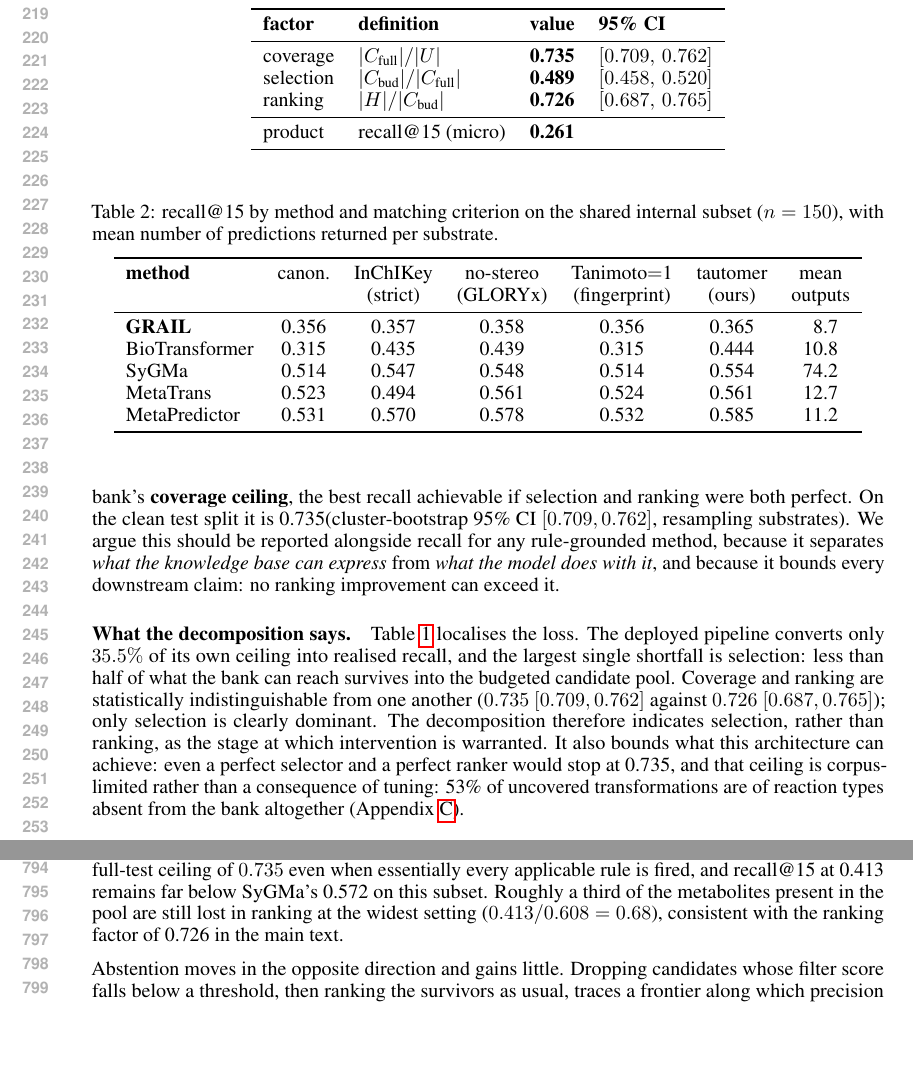
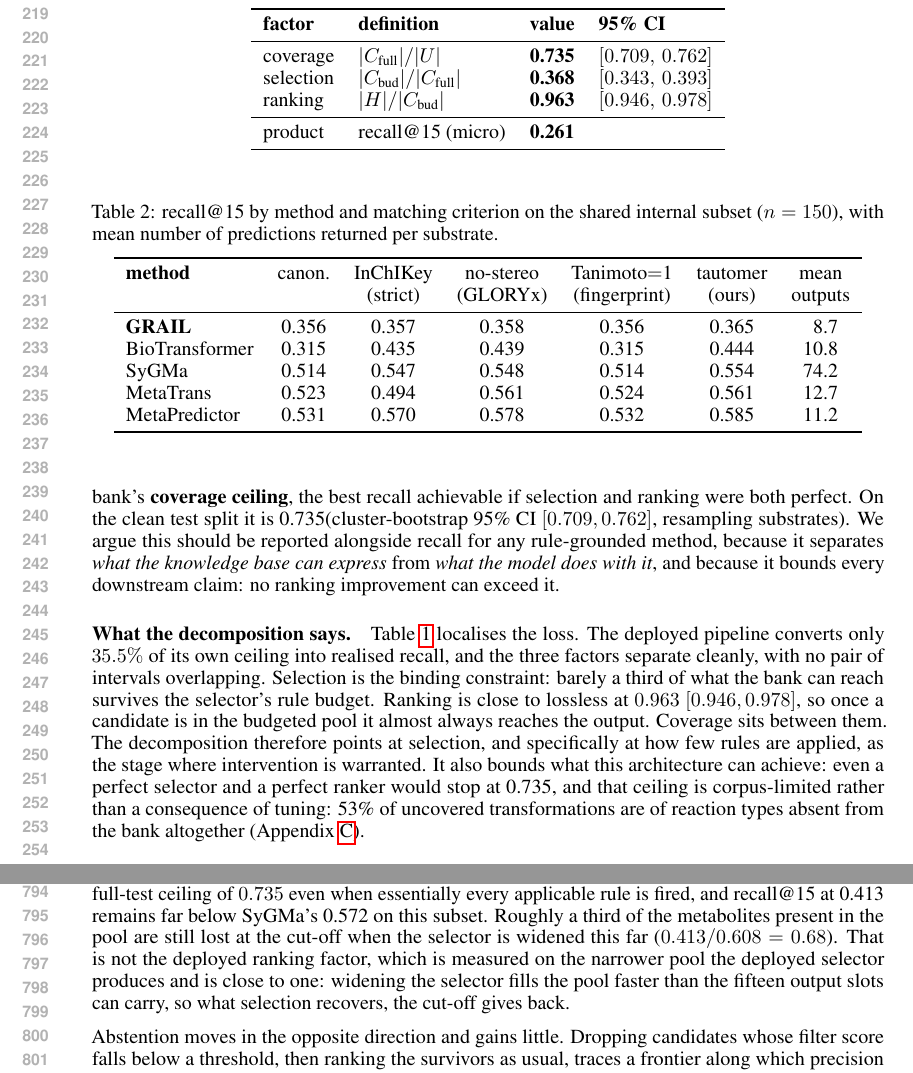
Before and after one commit to doctawho42/GRAIL, a LaTeX paper (paper/grail_iclr.tex, which reads paper/app/props.tex): two parts of pages 5 and 15 of 23, joined at a grey line, cut so that both start at the same text, the shorter picture padded with empty space. Compiled offline with pdfLaTeX.

Commit message:
fix(paper): redefine the decomposition's budget boundary and update the numbers
The middle factor was measured on a pool built from the generator's top 200
rules, while the deployed system selects 30. The 200-to-30 narrowing is a
selection decision by this paper's own definition, but it was being charged to
ranking.

C_bud is now the products of the rules the deployed selector actually chooses.
Pool membership is fixed by rule selection; the filter's candidate cap and the
top-15 cut only order and truncate what is already in the pool, so both stay in
the ranking factor. Recomputed over the full clean test split.

                     before                      after
  coverage    0.735 [0.709, 0.762]     0.735 [0.709, 0.762]
  selection   0.489 [0.458, 0.520]     0.368 [0.343, 0.393]
  ranking     0.726 [0.687, 0.765]     0.963 [0.946, 0.978]

Realised recall is unchanged at 0.261 and the three factors still multiply to
it exactly, which is the check that the boundary moved without anything being
lost or double-counted. Coverage is untouched, as it must be.

The reading changes and the paper's own claim gets stronger. Previously
coverage and ranking overlapped and only selection stood out; now no pair of
intervals overlaps and the ordering is unambiguous. Selection is the binding
constraint at 0.368, and ranking is close to lossless at 0.963: once a
candidate is in the budgeted pool it almost always reaches the output. The
Section 4 discussion is rewritten accordingly, and the sentence claiming
coverage and ranking are statistically indistinguishable is gone.

One appendix claim died with it. The breadth sweep said that losing a third of
in-pool metabolites at the widest setting was "consistent with the ranking
factor". At 0.726 that was roughly true; at 0.963 it is false, and the reason
is the boundary itself: widening the selector fills the pool faster than
fifteen output slots can carry. The appendix now says that instead of claiming
a consistency that no longer holds.

Provenance: the artifact records the new pool definition, names the previous
one, and carries the toolkit version. The pre-change artifact is preserved
outside the tree for comparison.

```diff
--- a/paper/app/props.tex
+++ b/paper/app/props.tex
@@ -59,8 +59,10 @@ at 8.6 times the pool size. This is recall bought with precision, the same trade
 overproducing. The gain saturates below the ceiling: pool coverage plateaus at 0.608 against the full-test
 ceiling of $\ceiling$ even when essentially every applicable rule is fired, and recall@15 at 0.413
 remains far below SyGMa's 0.572 on this subset. Roughly a third of the metabolites present in
-the pool are still lost in ranking at the widest setting ($0.413/0.608=0.68$), consistent with
-the ranking factor of 0.726 in the main text.
+the pool are still lost at the cut-off when the selector is widened this far ($0.413/0.608=0.68$).
+That is not the deployed ranking factor, which is measured on the narrower pool the deployed
+selector produces and is close to one: widening the selector fills the pool faster than the
+fifteen output slots can carry, so what selection recovers, the cut-off gives back.
 
 Abstention moves in the opposite direction and gains little. Dropping candidates whose filter
 score falls below a threshold, then ranking the survivors as usual, traces a frontier along which
--- a/paper/grail_iclr.tex
+++ b/paper/grail_iclr.tex
@@ -20,7 +20,7 @@
 \newcommand{\nglory}{37}              % external GLORYx substrates
 \newcommand{\ceiling}{0.735}          % coverage_bank (micro)
 \newcommand{\realised}{0.261}         % realised recall@15 (micro)
-\newcommand{\selret}{0.489}           % selection retention
+\newcommand{\selret}{0.368}           % selection retention
 \newcommand{\grailmacro}{0.330}       % GRAIL macro recall@15
 \newcommand{\interA}{+0.120}          % GRAIL<->BioTransformer interaction
 \newcommand{\interAci}{[+0.073,\,+0.171]}
@@ -299,8 +299,8 @@ with cluster-bootstrap confidence intervals. Their product equals realised recal
 \textbf{factor} & \textbf{definition} & \textbf{value} & \textbf{95\% CI} \\
 \midrule
 coverage  & $|C_{\text{full}}|/|U|$          & \textbf{\ceiling} & $[0.709,\,0.762]$ \\
-selection & $|C_{\text{bud}}|/|C_{\text{full}}|$ & \textbf{\selret}  & $[0.458,\,0.520]$ \\
-ranking   & $|H|/|C_{\text{bud}}|$           & \textbf{0.726}    & $[0.687,\,0.765]$ \\
+selection & $|C_{\text{bud}}|/|C_{\text{full}}|$ & \textbf{\selret}  & $[0.343,\,0.393]$ \\
+ranking   & $|H|/|C_{\text{bud}}|$           & \textbf{0.963}    & $[0.946,\,0.978]$ \\
 \midrule
 product   & recall@15 (micro)                & \textbf{\realised} &  \\
 \bottomrule
@@ -309,10 +309,12 @@ product   & recall@15 (micro)                & \textbf{\realised} &  \\
 \end{table}
 
 \paragraph{What the decomposition says.} Table~\ref{tab:decomp} localises the loss. The deployed
-pipeline converts only $35.5\%$ of its own ceiling into realised recall, and the largest single shortfall is selection: less than half of what the bank can reach survives into the
-budgeted candidate pool. Coverage and ranking are statistically indistinguishable from one another
-($0.735$ $[0.709,0.762]$ against $0.726$ $[0.687,0.765]$); only selection is clearly dominant. The decomposition therefore indicates selection, rather than ranking, as the stage at which
-intervention is warranted. It also bounds what this architecture can achieve: even a perfect selector and a perfect
+pipeline converts only $35.5\%$ of its own ceiling into realised recall, and the three factors
+separate cleanly, with no pair of intervals overlapping. Selection is the binding constraint:
+barely a third of what the bank can reach survives the selector's rule budget. Ranking is close to
+lossless at $0.963$ $[0.946,0.978]$, so once a candidate is in the budgeted pool it almost always
+reaches the output. Coverage sits between them. The decomposition therefore points at selection,
+and specifically at how few rules are applied, as the stage where intervention is warranted. It also bounds what this architecture can achieve: even a perfect selector and a perfect
 ranker would stop at \ceiling, and that ceiling is corpus-limited rather than a
 consequence of tuning: 53\% of uncovered transformations are of reaction types absent from
 the bank altogether (Appendix~\ref{app:props}).
```
Also changed, not shown: 2 other files.
